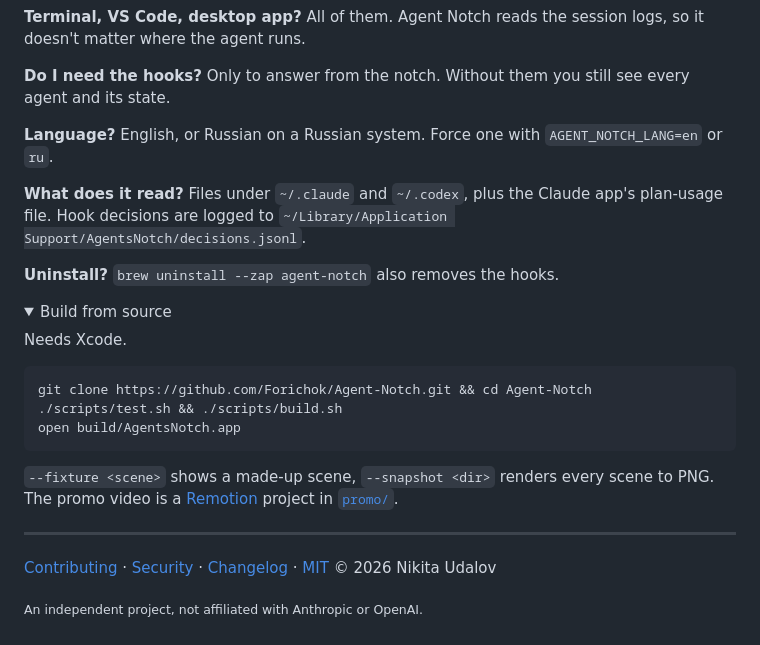
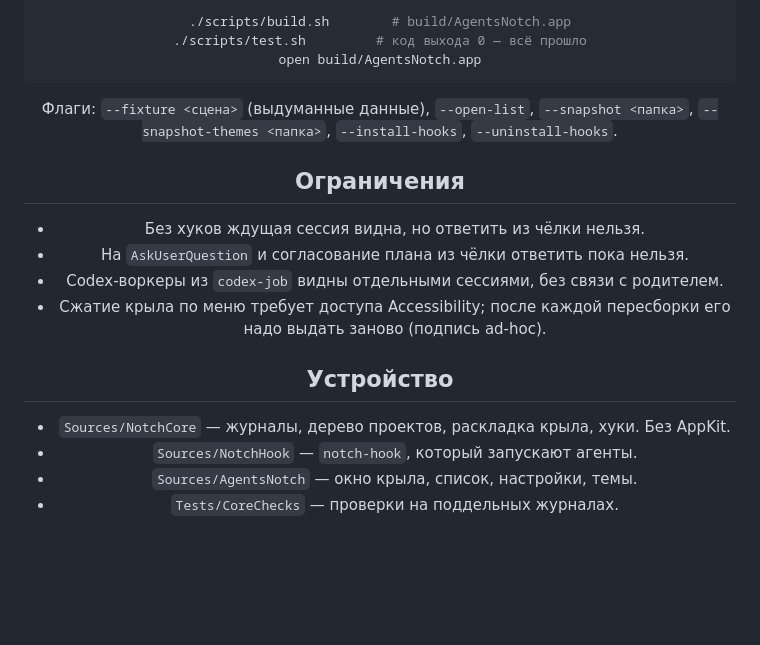
Before and after one commit to Bio-Tvorogok/Agent-Notch, a Markdown page: README.md, the part around one of its changes. Drawn GitHub-style; folded sections open; blank space fills up the shorter version.

````diff
--- a/README.md
+++ b/README.md
@@ -86,30 +32,20 @@ Requires macOS 14+ on Apple Silicon.
-**Terminal, VS Code, desktop app?** All of them. Agent Notch reads the session logs, so it doesn't matter where the agent runs.
-
-**Do I need the hooks?** Only to answer from the notch. Without them you still see every agent and its state.
-
-**Language?** English, or Russian on a Russian system. Force one with `AGENT_NOTCH_LANG=en` or `ru`.
-
-**What does it read?** Files under `~/.claude` and `~/.codex`, plus the Claude app's plan-usage file. Hook decisions are logged to `~/Library/Application Support/AgentsNotch/decisions.jsonl`.
-
-**Uninstall?** `brew uninstall --zap agent-notch` also removes the hooks.
-</details>
-
-<details>
-<summary>Build from source</summary>
-
-Needs Xcode.
-
-```bash
-git clone https://github.com/Forichok/Agent-Notch.git && cd Agent-Notch
-./scripts/test.sh && ./scripts/build.sh
+./scripts/build.sh        # build/AgentsNotch.app
+./scripts/test.sh         # код выхода 0 — всё прошло
 open build/AgentsNotch.app
 ```
 
-`--fixture <scene>` shows a made-up scene, `--snapshot <dir>` renders every scene to PNG. The promo video is a [Remotion](https://www.remotion.dev) project in [`promo/`](promo/).
-</details>
+Флаги: `--fixture <сцена>` (выдуманные данные), `--open-list`, `--snapshot <папка>`, `--snapshot-themes <папка>`, `--install-hooks`, `--uninstall-hooks`.
 
----
+## Ограничения
 
-[Contributing](CONTRIBUTING.md) · [Security](SECURITY.md) · [Changelog](CHANGELOG.md) · [MIT](LICENSE) © 2026 Nikita Udalov
+- Без хуков ждущая сессия видна, но ответить из чёлки нельзя.
+- На `AskUserQuestion` и согласование плана из чёлки ответить пока нельзя.
+- Codex-воркеры из `codex-job` видны отдельными сессиями, без связи с родителем.
+- Сжатие крыла по меню требует доступа Accessibility; после каждой пересборки его надо выдать заново (подпись ad-hoc).
 
-<sub>An independent project, not affiliated with Anthropic or OpenAI.</sub>
+## Устройство
+
+- `Sources/NotchCore` — журналы, дерево проектов, раскладка крыла, хуки. Без AppKit.
+- `Sources/NotchHook` — `notch-hook`, который запускают агенты.
+- `Sources/AgentsNotch` — окно крыла, список, настройки, темы.
+- `Tests/CoreChecks` — проверки на поддельных журналах.
````
Also changed, not shown: other parts of README.md (+15 -69 lines).
